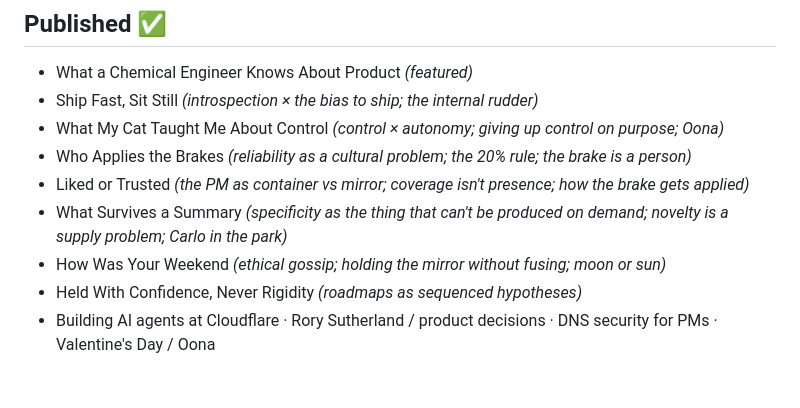
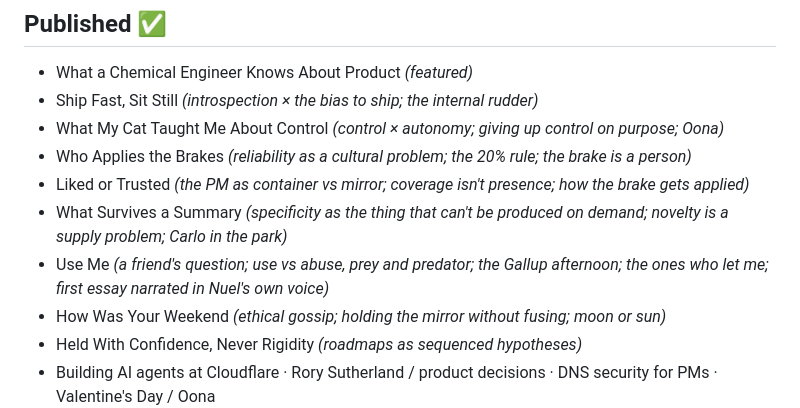
Before and after one commit to NuelEdeh/portfolio, a Markdown page: docs/writing-topics.md, the part around the change. GitHub-like rendering; blank space fills up the shorter version.

Commit message:
Add Use Me to the published list (#44)
Co-authored-by: Claude Opus 5 <noreply@anthropic.com>

```diff
--- a/docs/writing-topics.md
+++ b/docs/writing-topics.md
@@ -16,6 +16,7 @@ of decisions on the other. The pieces that land fuse both. Let the personal ones
 - Who Applies the Brakes *(reliability as a cultural problem; the 20% rule; the brake is a person)*
 - Liked or Trusted *(the PM as container vs mirror; coverage isn't presence; how the brake gets applied)*
 - What Survives a Summary *(specificity as the thing that can't be produced on demand; novelty is a supply problem; Carlo in the park)*
+- Use Me *(a friend's question; use vs abuse, prey and predator; the Gallup afternoon; the ones who let me; first essay narrated in Nuel's own voice)*
 - How Was Your Weekend *(ethical gossip; holding the mirror without fusing; moon or sun)*
 - Held With Confidence, Never Rigidity *(roadmaps as sequenced hypotheses)*
 - Building AI agents at Cloudflare · Rory Sutherland / product decisions · DNS security for PMs · Valentine's Day / Oona
```
